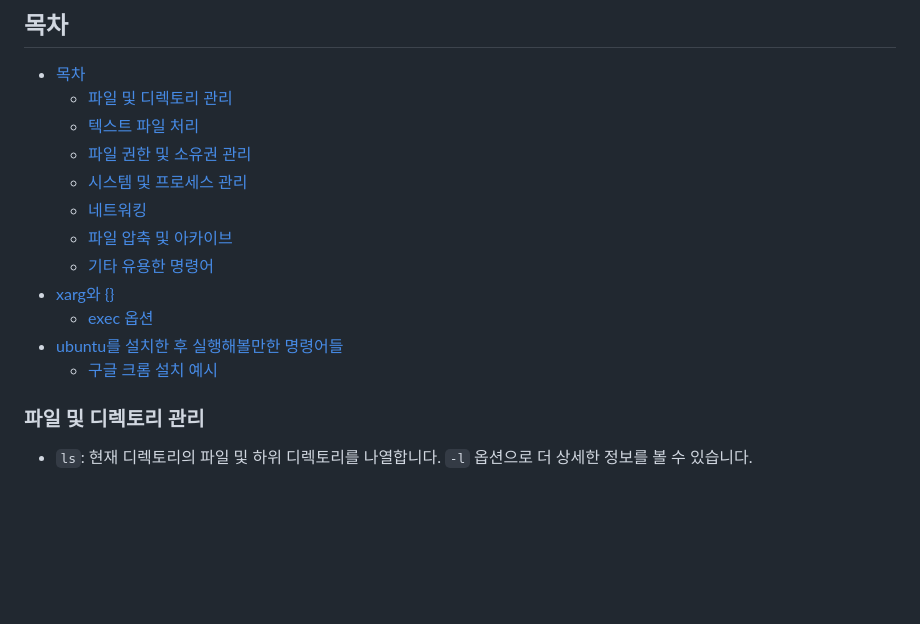
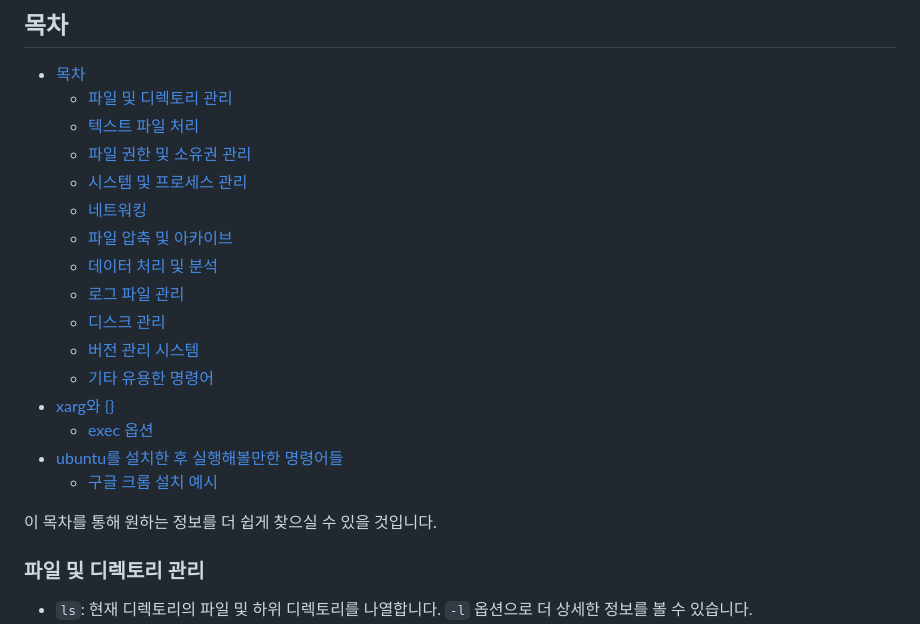
Before and after one commit to ChoiJeonSeok/TIL, a Markdown page: linux/TIL_linux_commands.md, the part around the change printed below. Rendered like a GitHub page; blank space fills up the shorter version.

```diff
--- a/linux/TIL_linux_commands.md
+++ b/linux/TIL_linux_commands.md
@@ -7,11 +7,17 @@
   - [시스템 및 프로세스 관리](#시스템-및-프로세스-관리)
   - [네트워킹](#네트워킹)
   - [파일 압축 및 아카이브](#파일-압축-및-아카이브)
+  - [데이터 처리 및 분석](#데이터-처리-및-분석)
+  - [로그 파일 관리](#로그-파일-관리)
+  - [디스크 관리](#디스크-관리)
+  - [버전 관리 시스템](#버전-관리-시스템)
   - [기타 유용한 명령어](#기타-유용한-명령어)
 - [xarg와 {}](#xarg와-)
   - [exec 옵션](#exec-옵션)
 - [ubuntu를 설치한 후 실행해볼만한 명령어들](#ubuntu를-설치한-후-실행해볼만한-명령어들)
   - [구글 크롬 설치 예시](#구글-크롬-설치-예시)
+
+이 목차를 통해 원하는 정보를 더 쉽게 찾으실 수 있을 것입니다.
 
 ### 파일 및 디렉토리 관리
 - `ls`: 현재 디렉토리의 파일 및 하위 디렉토리를 나열합니다. `-l` 옵션으로 더 상세한 정보를 볼 수 있습니다.
```
Also changed, not shown: other parts of linux/TIL_linux_commands.md (+30 -0 lines).
